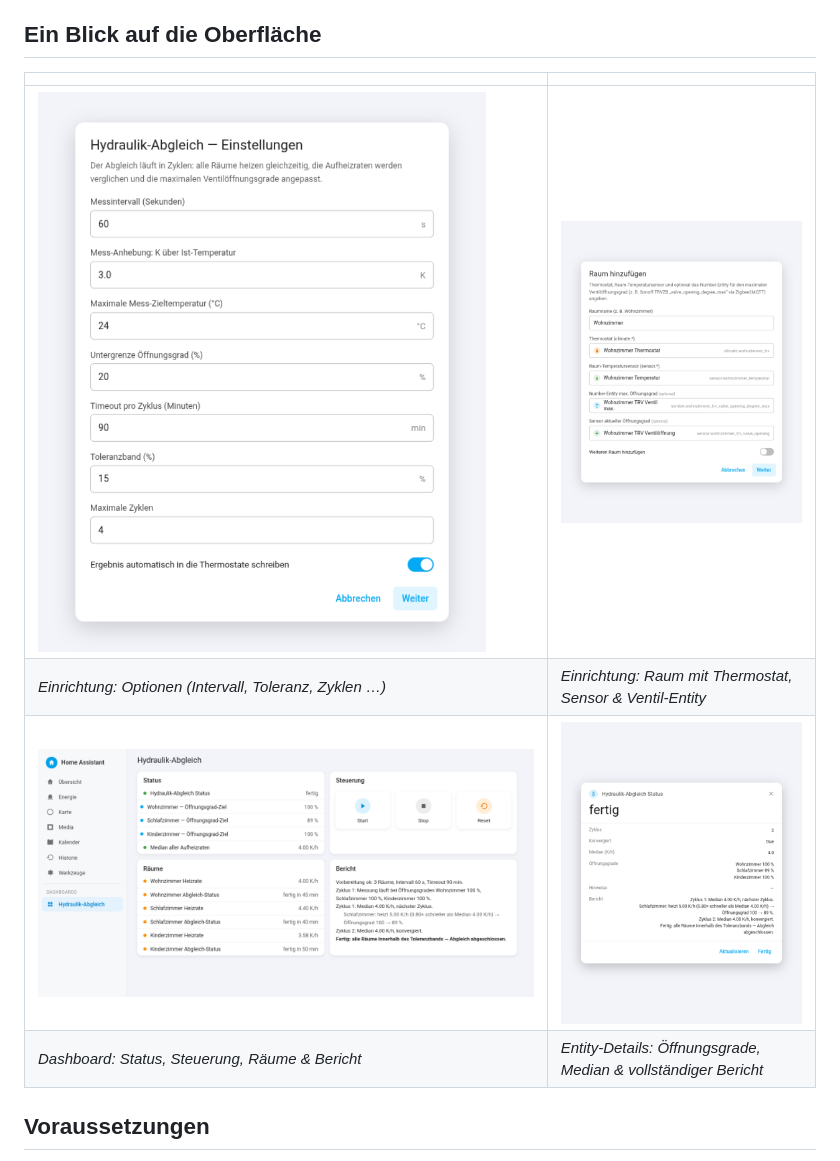
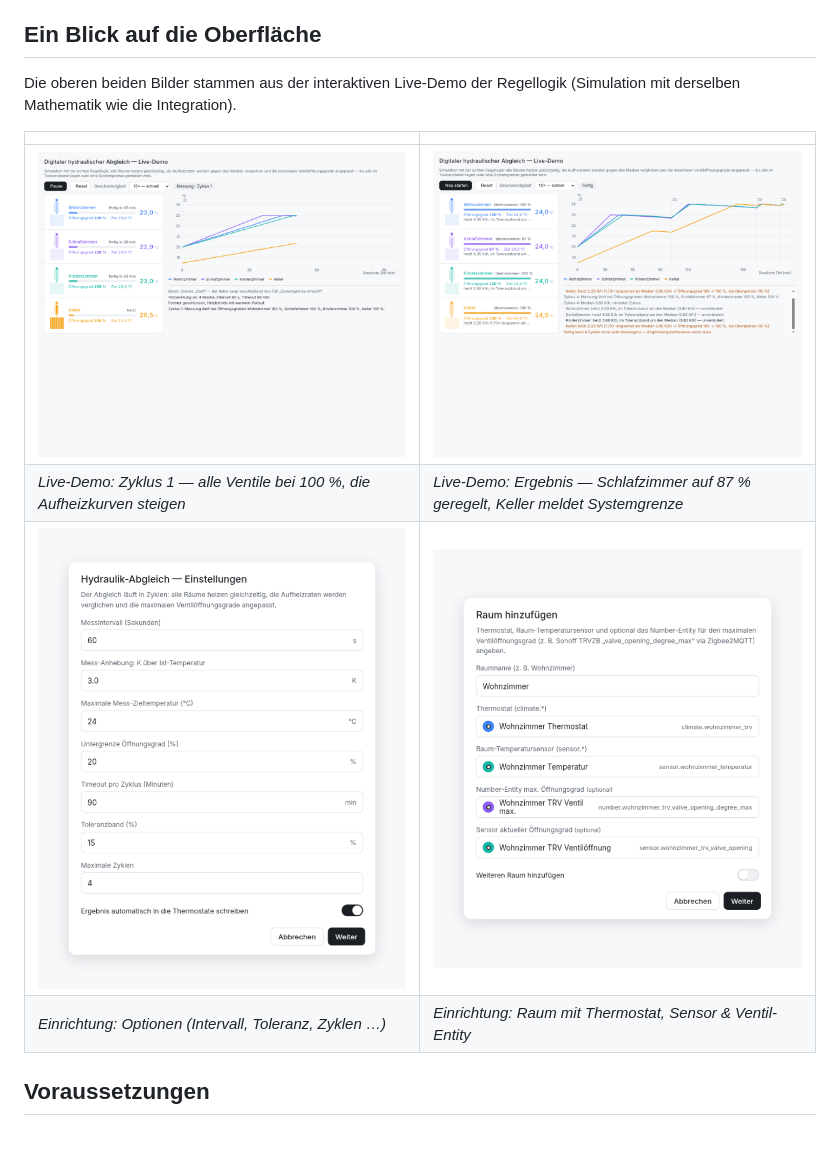
Before and after one commit to HatchetMan111/Hydraulischer-Abgleich, a Markdown page: README.md, the part around the change. Rendered like a GitHub page; pictures changed too: docs/images/config-options.png, docs/images/config-room.png, docs/images/dashboard.png (deleted).

Commit message:
🖼️ README: Bilder auf das Live-Demo-Design umgestellt
- Demo-Screenshots: Messphase (Zyklus 1) + Ergebnis (87 %-Regelung, Systemgrenze-Hinweis)
- Einrichtungs-Dialoge im Demo-Design (Eigenentwicklung-Palette)
- Demo-Bugfixes: Ticks überleben Hintergrund-Tabs (setInterval),
  exakte Ziel-Interpolation, Teilschritte ≤ 1 min, Hinweis nur 1×, Chart-Polish

```diff
--- a/README.md
+++ b/README.md
@@ -23,12 +23,14 @@ Pro Anpassung gibt es eine **Begründung im Bericht** („heizt 1,4× schneller
 
 ## Ein Blick auf die Oberfläche
 
+Die oberen beiden Bilder stammen aus der interaktiven Live-Demo der Regellogik (Simulation mit derselben Mathematik wie die Integration).
+
 | | |
 |---|---|
+| ![Live-Demo Messphase](docs/images/demo-messung.png) | ![Live-Demo Ergebnis](docs/images/demo-ergebnis.png) |
+| *Live-Demo: Zyklus 1 — alle Ventile bei 100 %, die Aufheizkurven steigen* | *Live-Demo: Ergebnis — Schlafzimmer auf 87 % geregelt, Keller meldet Systemgrenze* |
 | ![Einstellungen](docs/images/config-options.png) | ![Raum hinzufügen](docs/images/config-room.png) |
 | *Einrichtung: Optionen (Intervall, Toleranz, Zyklen …)* | *Einrichtung: Raum mit Thermostat, Sensor & Ventil-Entity* |
-| ![Dashboard](docs/images/dashboard.png) | ![Sensor-Details](docs/images/sensor-detail.png) |
-| *Dashboard: Status, Steuerung, Räume & Bericht* | *Entity-Details: Öffnungsgrade, Median & vollständiger Bericht* |
 
 ## Voraussetzungen
 
```
